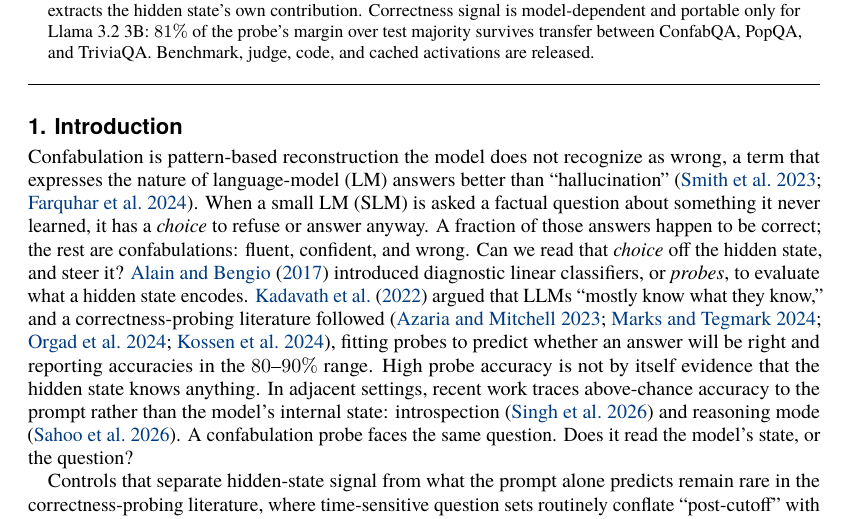
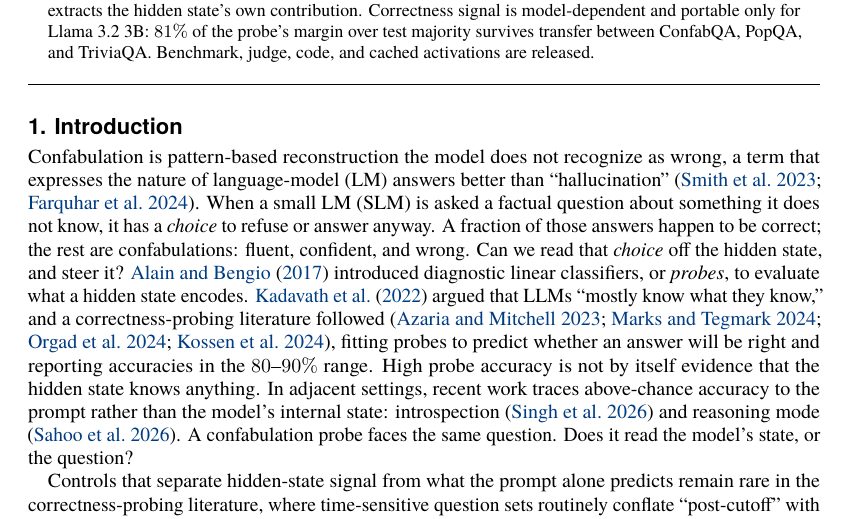
Before and after one commit to vkazei/confabqa, a LaTeX paper (tex/paper_confabqa.tex, which reads tex/sections/01_introduction.tex): part of page 1 of 35, cut so that both start at the same text. The pictures show the PDF file paper_confabqa.pdf that the author committed with the source.

Commit message:
Intro: "something it never learned" -> "something it does not know"
The opening sentence frames the whole paper, which also covers
well-known and obscure items the model did learn. Line 31 keeps "facts
the model never learned": the steering experiments use post-cutoff
wrong items only.

```diff
--- a/tex/sections/01_introduction.tex
+++ b/tex/sections/01_introduction.tex
@@ -4,7 +4,7 @@
 Confabulation is pattern-based reconstruction the model does not recognize as wrong,
 a term that expresses the nature of language-model (LM) answers better than ``hallucination'' \citep{smith2023confabulation, farquhar2024semantic}.
 When a small LM (SLM) is asked a factual question about
-something it never learned, it has a \emph{choice} to refuse or answer anyway.
+something it does not know, it has a \emph{choice} to refuse or answer anyway.
 A fraction of those answers happen to be correct; the rest are
 confabulations: fluent, confident, and wrong.
 Can we read that \emph{choice} off the
```
Also changed, not shown: paper_confabqa.pdf, 1 other file.
